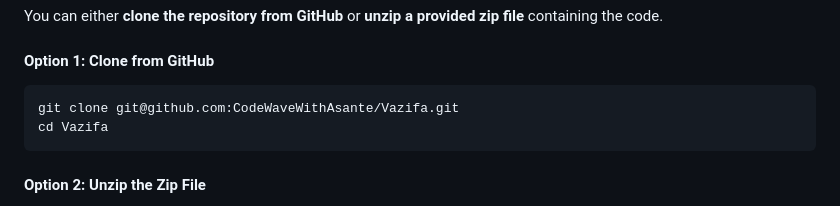
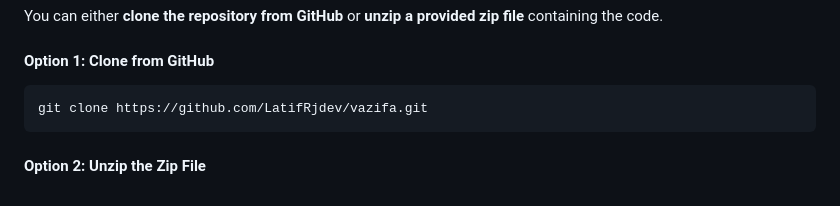
Before and after one commit to LatifRjdev/vazifa, a Markdown page: README.md, the part around the change. GitHub-like rendering.

````diff
--- a/README.md
+++ b/README.md
@@ -97,8 +97,7 @@ You can either **clone the repository from GitHub** or **unzip a provided zip fi
 #### Option 1: Clone from GitHub
 
 ```sh
-git clone git@github.com:CodeWaveWithAsante/Vazifa.git
-cd Vazifa
+git clone https://github.com/LatifRjdev/vazifa.git
 ```
 
 #### Option 2: Unzip the Zip File
````
